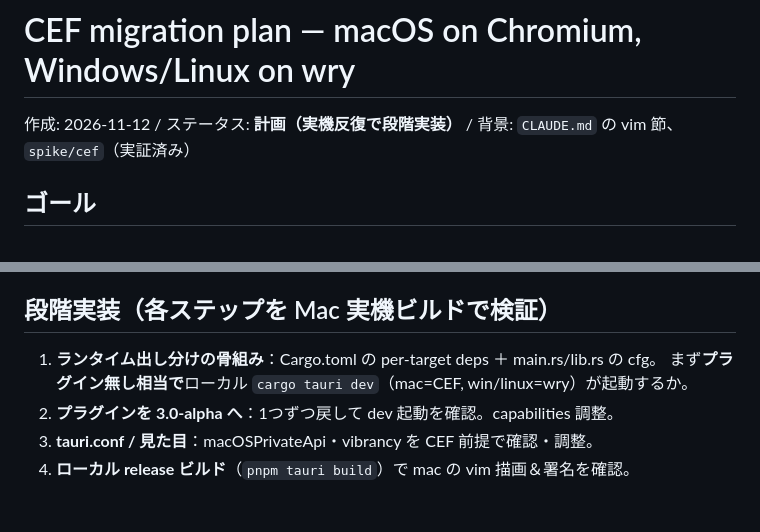
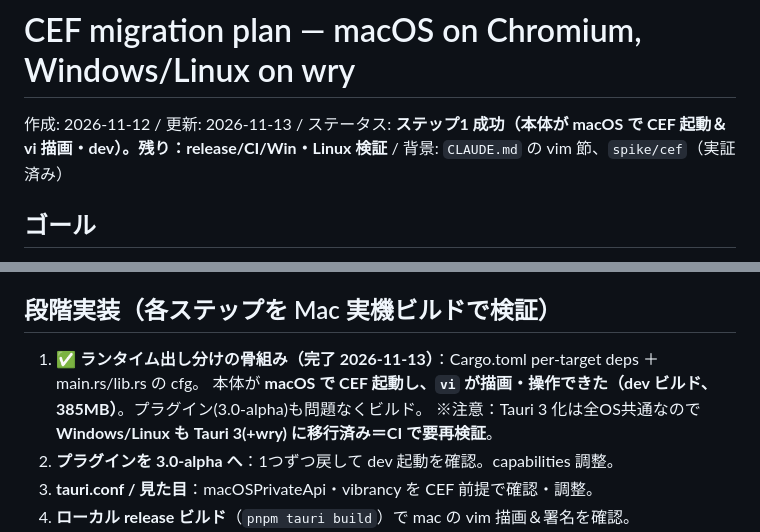
Before and after one commit to foresthill/ai-development-terminal-max, a Markdown page: docs/2026-11-12-cef-migration-plan.md, 2 parts joined by grey strips. Rendered like a GitHub page; blank space fills up the shorter version.

Commit message:
docs(cef-mac): step 1 success — main app runs on CEF, vi renders on macOS 26 (dev)
The per-platform-runtime scaffolding compiled and launched on macOS: the real app
("AI Dev Terminal MAX.app", 385MB with bundled Chromium) runs under CEF and vi
renders/responds — the macOS-26 wry#1848 freeze is gone in the actual app. Plugins
at 3.0-alpha built fine. Note: Tauri 3 is now the base on ALL platforms (Win/Linux
keep wry) so those need CI re-validation.

Co-Authored-By: Claude Opus 4.8 <noreply@anthropic.com>
Claude-Session: https://claude.ai/code/session_01Frf24nZL3UU1TgbSw84jF6

```diff
--- a/docs/2026-11-12-cef-migration-plan.md
+++ b/docs/2026-11-12-cef-migration-plan.md
@@ -1,6 +1,6 @@
 # CEF migration plan — macOS on Chromium, Windows/Linux on wry
 
-作成: 2026-11-12 / ステータス: **計画（実機反復で段階実装）** / 背景: `CLAUDE.md` の vim 節、`spike/cef`（実証済み）
+作成: 2026-11-12 / 更新: 2026-11-13 / ステータス: **ステップ1 成功（本体が macOS で CEF 起動＆vi 描画・dev）。残り：release/CI/Win・Linux 検証** / 背景: `CLAUDE.md` の vim 節、`spike/cef`（実証済み）
 
 ## ゴール
 - **macOS ビルドだけ** webview エンジンを **CEF(Chromium)** にして、macOS 26 の WKWebView
@@ -87,8 +87,9 @@ CEF 化で vim がターミナルで動くので**必須ではなくなる**が
 - 全工程 **macOS 実機でのみ検証可**（この Linux 環境では CEF/署名/公証とも不可）。
 
 ## 段階実装（各ステップを Mac 実機ビルドで検証）
-1. **ランタイム出し分けの骨組み**：Cargo.toml の per-target deps ＋ main.rs/lib.rs の cfg。
-   まず**プラグイン無し相当で**ローカル `cargo tauri dev`（mac=CEF, win/linux=wry）が起動するか。
+1. ✅ **ランタイム出し分けの骨組み（完了 2026-11-13）**：Cargo.toml per-target deps ＋ main.rs/lib.rs の cfg。
+   本体が **macOS で CEF 起動し、`vi` が描画・操作できた（dev ビルド、385MB）**。プラグイン(3.0-alpha)も問題なくビルド。
+   ※注意：Tauri 3 化は全OS共通なので **Windows/Linux も Tauri 3(+wry) に移行済み＝CI で要再検証**。
 2. **プラグインを 3.0-alpha へ**：1つずつ戻して dev 起動を確認。capabilities 調整。
 3. **tauri.conf / 見た目**：macOSPrivateApi・vibrancy を CEF 前提で確認・調整。
 4. **ローカル release ビルド**（`pnpm tauri build`）で mac の vim 描画＆署名を確認。
```
